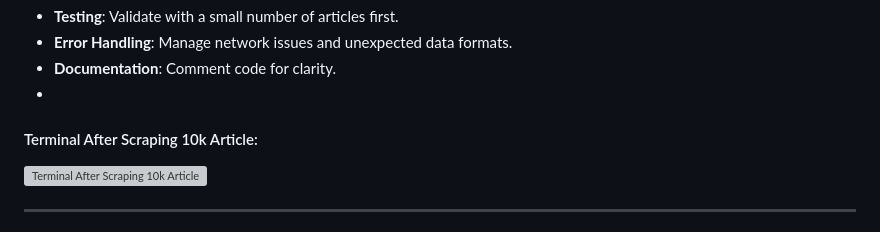
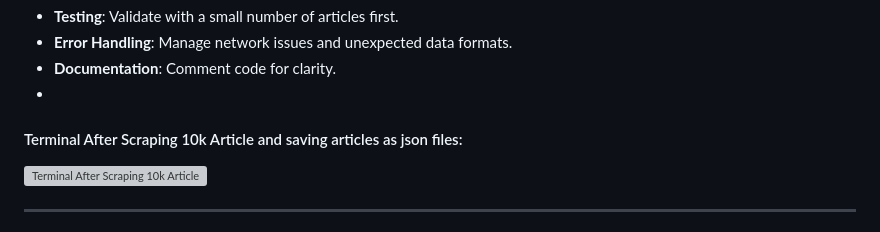
Before and after one commit to MohammadAliAlkaderyy/Web_Scraper, a Markdown page: README.md, the part around the change. Rendered like a GitHub page; grey boxes are pictures that could not be loaded.

```diff
--- a/README.md
+++ b/README.md
@@ -62,7 +62,7 @@ Create a Python script to extract articles from the Al Mayadeen website, gather
 - **Error Handling**: Manage network issues and unexpected data formats.
 - **Documentation**: Comment code for clarity.
 -
-#### Terminal After Scraping 10k Article:
+#### Terminal After Scraping 10k Article and saving articles as json files:
 
 ![Terminal After Scraping 10k Article](https://github.com/user-attachments/assets/52036a14-feea-4f11-bbd4-202f7d60bccd)
 
```
